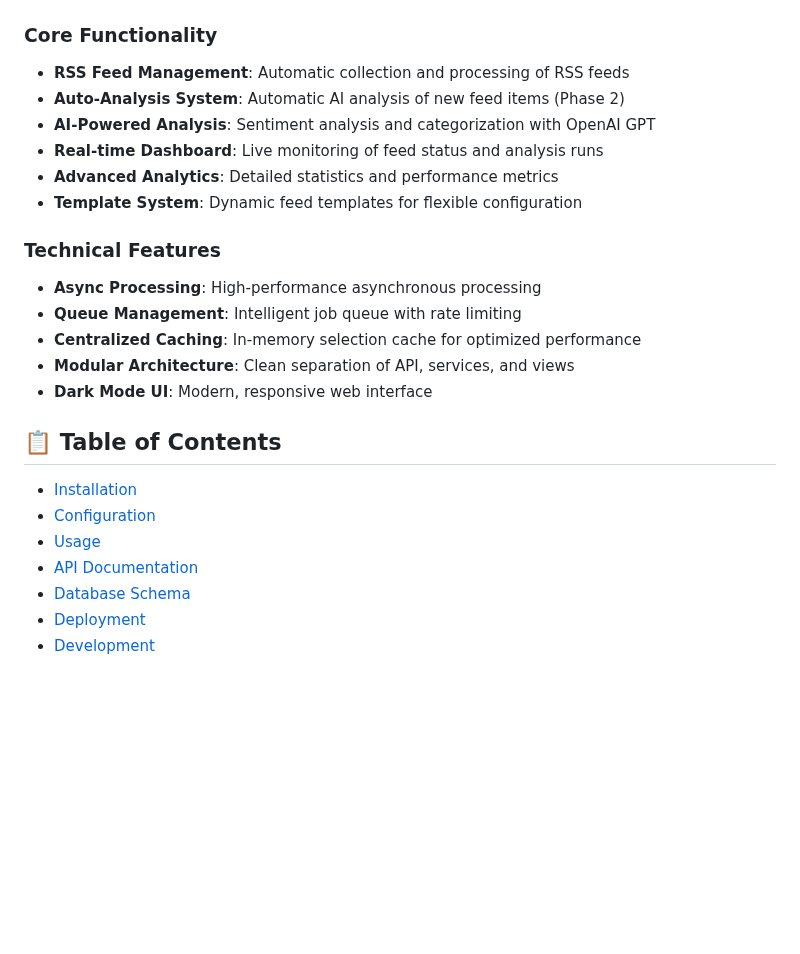
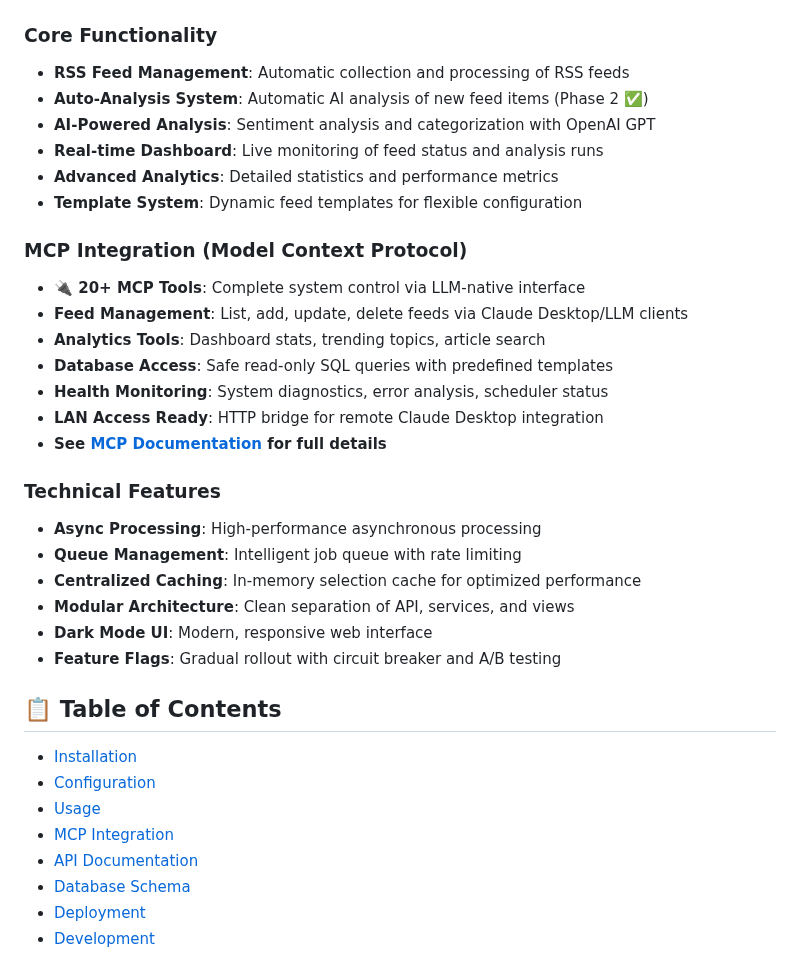
Before and after one commit to Vishwaflr/news-mcp, a Markdown page: README.md, the part around one of its changes. GitHub-like rendering; blank space fills up the shorter version.

```diff
--- a/README.md
+++ b/README.md
@@ -11,11 +11,20 @@ Enterprise-grade RSS aggregation system with integrated AI analysis. The system
 
 ### Core Functionality
 - **RSS Feed Management**: Automatic collection and processing of RSS feeds
-- **Auto-Analysis System**: Automatic AI analysis of new feed items (Phase 2)
+- **Auto-Analysis System**: Automatic AI analysis of new feed items (Phase 2 ✅)
 - **AI-Powered Analysis**: Sentiment analysis and categorization with OpenAI GPT
 - **Real-time Dashboard**: Live monitoring of feed status and analysis runs
 - **Advanced Analytics**: Detailed statistics and performance metrics
 - **Template System**: Dynamic feed templates for flexible configuration
+
+### MCP Integration (Model Context Protocol)
+- **🔌 20+ MCP Tools**: Complete system control via LLM-native interface
+- **Feed Management**: List, add, update, delete feeds via Claude Desktop/LLM clients
+- **Analytics Tools**: Dashboard stats, trending topics, article search
+- **Database Access**: Safe read-only SQL queries with predefined templates
+- **Health Monitoring**: System diagnostics, error analysis, scheduler status
+- **LAN Access Ready**: HTTP bridge for remote Claude Desktop integration
+- **See [MCP Documentation](MCP_SERVER_README.md) for full details**
 
 ### Technical Features
 - **Async Processing**: High-performance asynchronous processing
@@ -23,12 +32,14 @@ Enterprise-grade RSS aggregation system with integrated AI analysis. The system
 - **Centralized Caching**: In-memory selection cache for optimized performance
 - **Modular Architecture**: Clean separation of API, services, and views
 - **Dark Mode UI**: Modern, responsive web interface
+- **Feature Flags**: Gradual rollout with circuit breaker and A/B testing
 
 ## 📋 Table of Contents
 
 - [Installation](#installation)
 - [Configuration](#configuration)
 - [Usage](#usage)
+- [MCP Integration](#mcp-integration-model-context-protocol)
 - [API Documentation](#api-documentation)
 - [Database Schema](#database-schema)
 - [Deployment](#deployment)
```
Also changed, not shown: other parts of README.md (+140 -0 lines).
